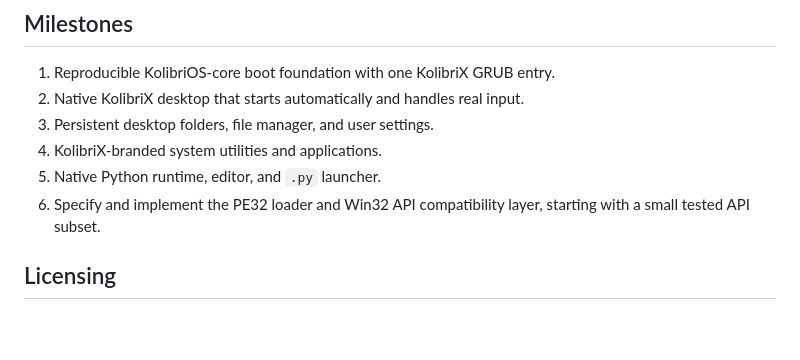
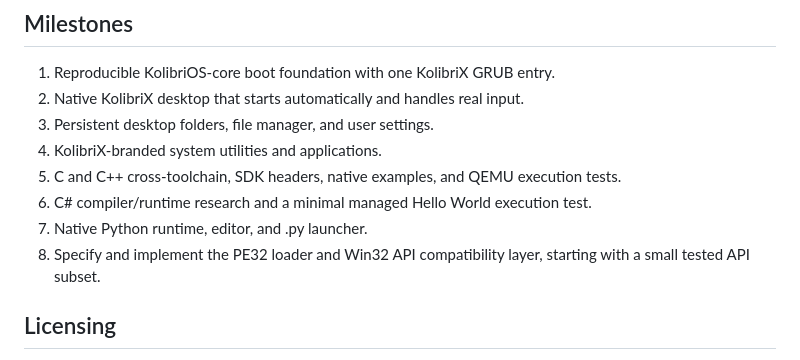
Before and after one commit to veniaminminaj-tech/Nnoobos-, a Markdown page: kolibrix/docs/architecture.md, the part around one of its changes. GitHub-like rendering; blank space fills up the shorter version.

```diff
--- a/kolibrix/docs/architecture.md
+++ b/kolibrix/docs/architecture.md
@@ -95,8 +122,10 @@ Python is a separate engineering milestone:
 2. Native KolibriX desktop that starts automatically and handles real input.
 3. Persistent desktop folders, file manager, and user settings.
 4. KolibriX-branded system utilities and applications.
-5. Native Python runtime, editor, and `.py` launcher.
-6. Specify and implement the PE32 loader and Win32 API compatibility layer, starting with a small tested API subset.
+5. C and C++ cross-toolchain, SDK headers, native examples, and QEMU execution tests.
+6. C# compiler/runtime research and a minimal managed Hello World execution test.
+7. Native Python runtime, editor, and .py launcher.
+8. Specify and implement the PE32 loader and Win32 API compatibility layer, starting with a small tested API subset.
 
 ## Licensing
 
```
Also changed, not shown: other parts of kolibrix/docs/architecture.md (+34 -7 lines).
